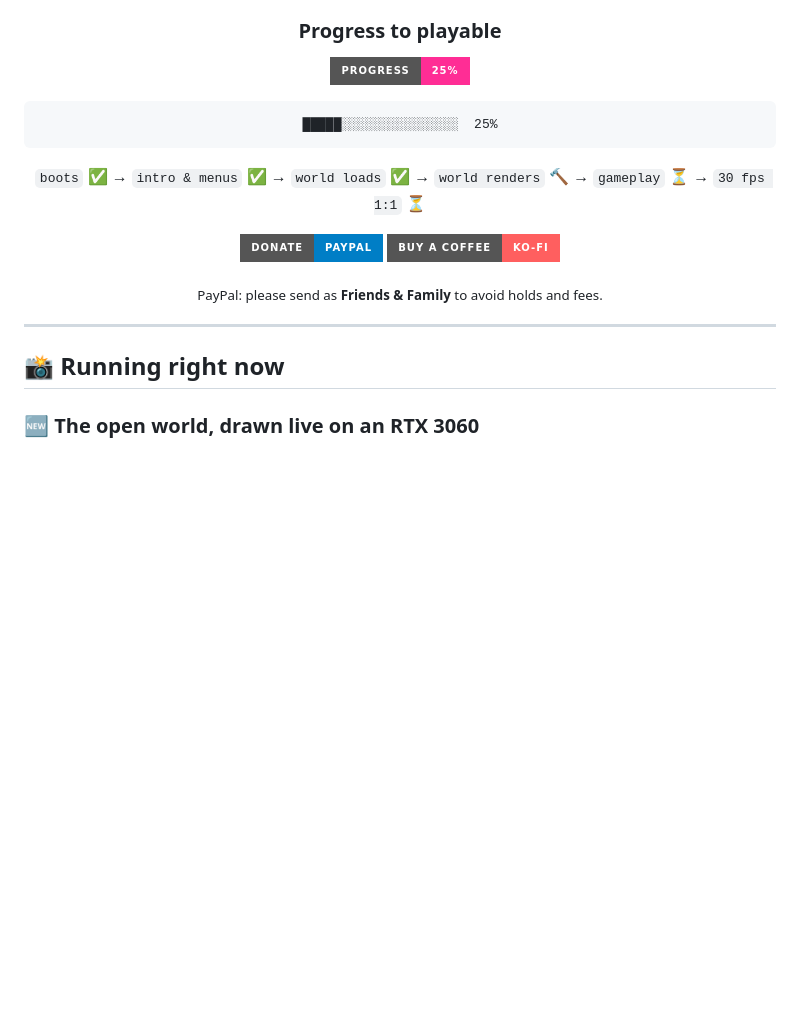
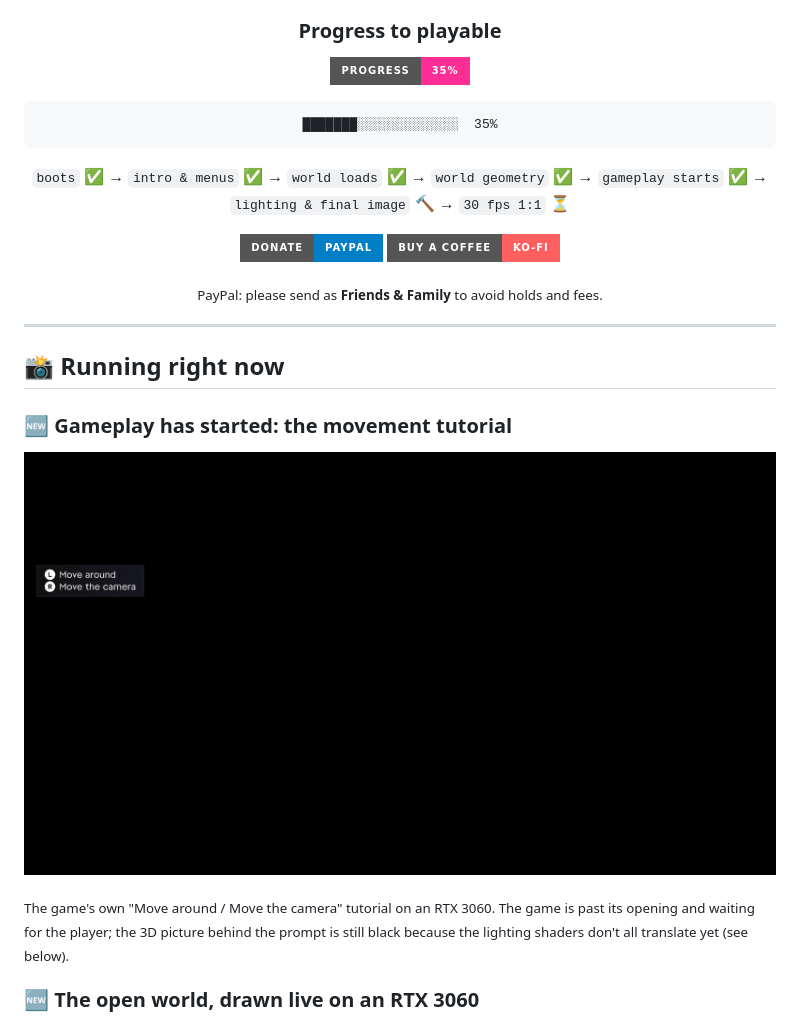
Before and after one commit to DamnProxy/ScarlettPort, a Markdown page: README.md, the part around one of its changes. Drawn GitHub-style; pictures changed too: assets/tutorial-prompt.png (added); badges without logos; blank space fills up the shorter version.

Commit message:
README: movement tutorial reached, world geometry, what blocks the final picture; progress 35%

````diff
--- a/README.md
+++ b/README.md
@@ -7,13 +7,13 @@ No emulator. No streaming. The game's own x64 code runs on your CPU, and its RDN
 
 ### Progress to playable
 
-![progress](https://img.shields.io/badge/progress-25%25-ff2d95?style=for-the-badge)
+![progress](https://img.shields.io/badge/progress-35%25-ff2d95?style=for-the-badge)
 
 ```
-█████░░░░░░░░░░░░░░░  25%
+███████░░░░░░░░░░░░░  35%
 ```
 
-`boots` ✅ → `intro & menus` ✅ → `world loads` ✅ → `world renders` 🔨 → `gameplay` ⏳ → `30 fps 1:1` ⏳
+`boots` ✅ → `intro & menus` ✅ → `world loads` ✅ → `world geometry` ✅ → `gameplay starts` ✅ → `lighting & final image` 🔨 → `30 fps 1:1` ⏳
 
 <a href="https://www.paypal.me/SalwanStudios"><img src="https://img.shields.io/badge/DONATE-PayPal-blue?style=for-the-badge&logo=paypal&logoColor=white" alt="Donate via PayPal" height="45"/></a>
 <a href="https://ko-fi.com/ziggymar"><img src="https://img.shields.io/badge/BUY%20A%20COFFEE-Ko--fi-ff5f5f?style=for-the-badge&logo=kofi&logoColor=white" alt="Support on Ko-fi" height="45"/></a>
@@ -25,6 +25,12 @@ No emulator. No streaming. The game's own x64 code runs on your CPU, and its RDN
 ---
 
 ## 📸 Running right now
+
+### 🆕 Gameplay has started: the movement tutorial
+
+![Movement tutorial prompt](assets/tutorial-prompt.png)
+
+<sub>The game's own "Move around / Move the camera" tutorial on an RTX 3060. The game is past its opening and waiting for the player; the 3D picture behind the prompt is still black because the lighting shaders don't all translate yet (see below).</sub>
 
 ### 🆕 The open world, drawn live on an RTX 3060
 
````
Also changed, not shown: other parts of README.md (+17 -0 lines).
